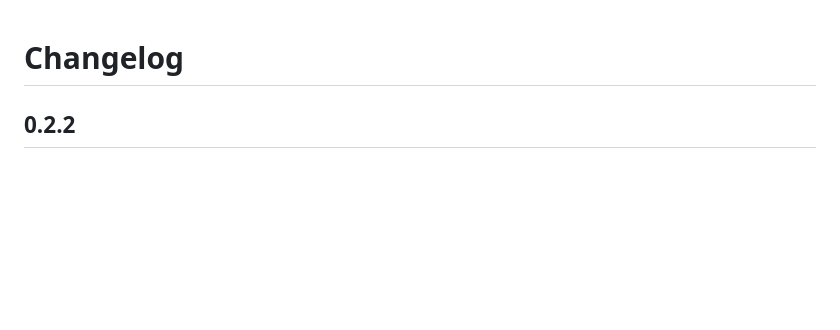
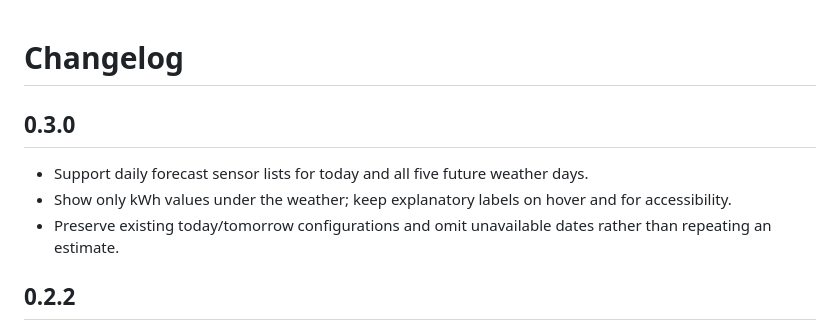
Before and after one commit to alexkibler/hearthglance, a Markdown page: CHANGELOG.md, the part around the change. GitHub-like rendering; blank space fills up the shorter version.

```diff
--- a/CHANGELOG.md
+++ b/CHANGELOG.md
@@ -1,4 +1,10 @@
 # Changelog
+
+## 0.3.0
+
+- Support daily forecast sensor lists for today and all five future weather days.
+- Show only kWh values under the weather; keep explanatory labels on hover and for accessibility.
+- Preserve existing today/tomorrow configurations and omit unavailable dates rather than repeating an estimate.
 
 ## 0.2.2
 
```
Also changed, not shown: README.md (+10 -5 lines), docs/validation.md (+4 -0 lines), docs/images/solar-phone.jpg, docs/images/solar-wall.jpg, 9 other files.
